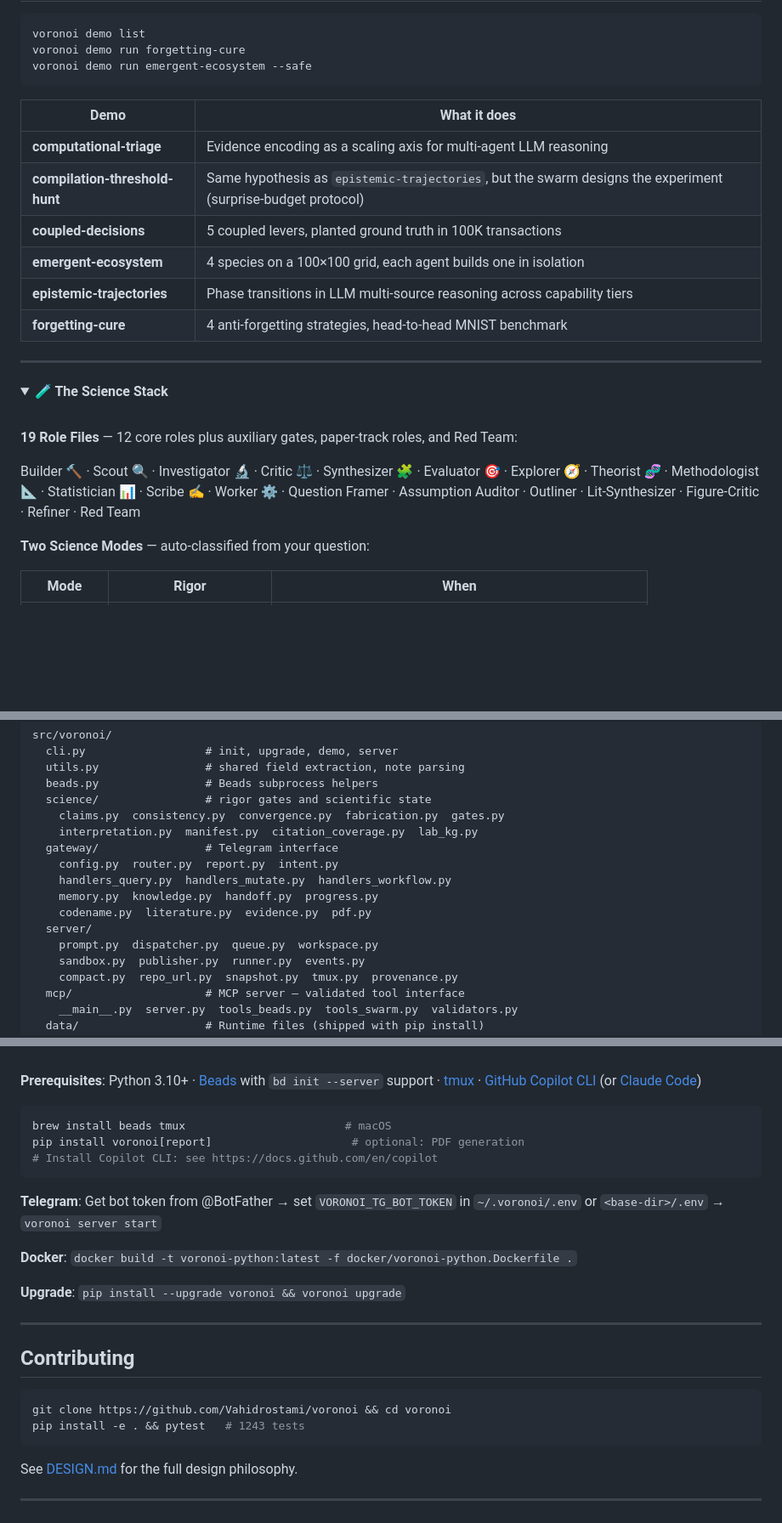
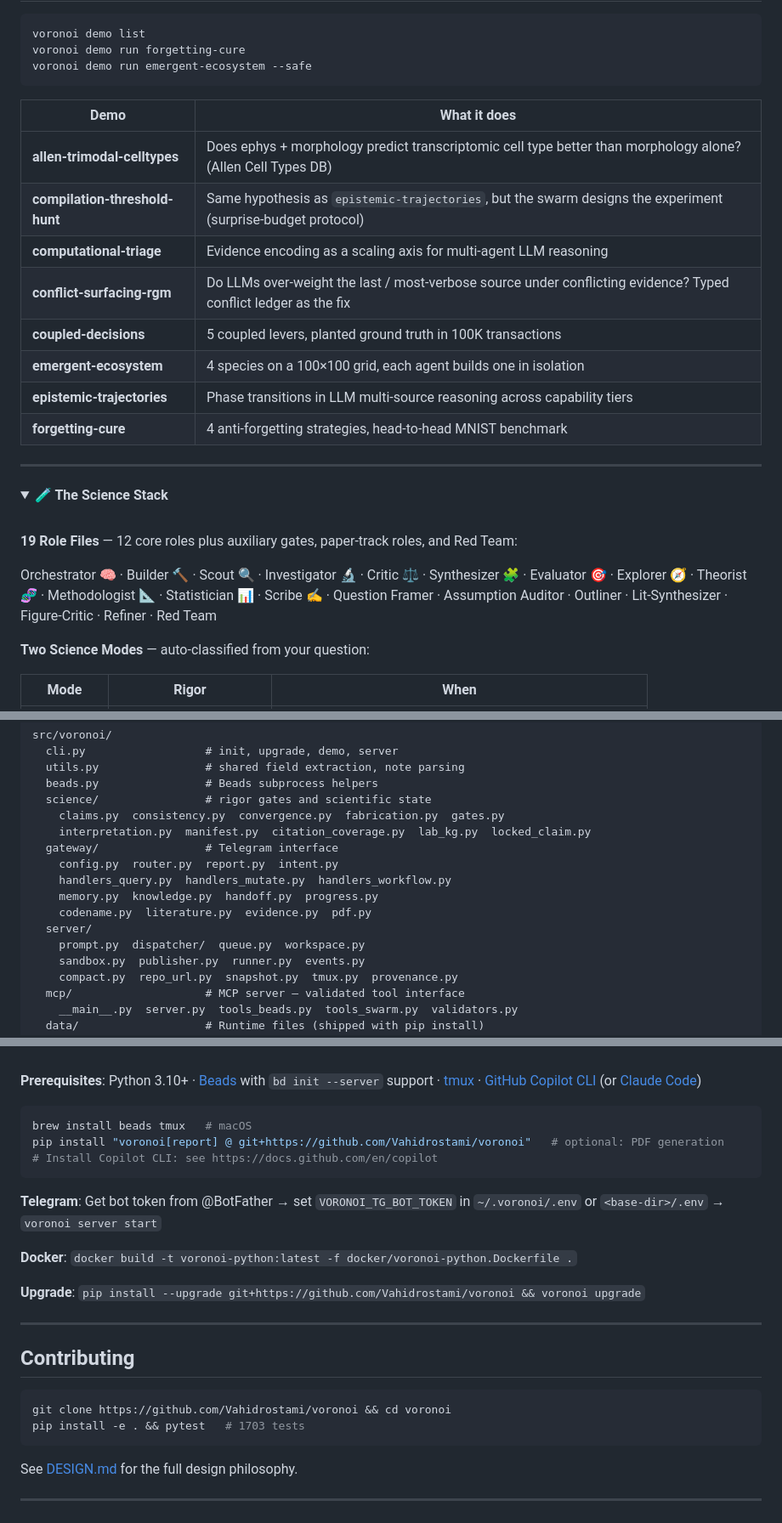
Before and after one commit to Vahidrostami/voronoi, a Markdown page: README.md, 3 parts joined by grey strips. Shown at 85% size. GitHub-like rendering; folded sections open; blank space fills up the shorter version.

Commit message:
fix: update installation instructions and improve command clarity in README

````diff
--- a/README.md
+++ b/README.md
@@ -192,8 +192,10 @@ voronoi demo run emergent-ecosystem --safe
 
 | Demo | What it does |
 |------|-------------|
+| **allen-trimodal-celltypes** | Does ephys + morphology predict transcriptomic cell type better than morphology alone? (Allen Cell Types DB) |
+| **compilation-threshold-hunt** | Same hypothesis as `epistemic-trajectories`, but the swarm designs the experiment (surprise-budget protocol) |
 | **computational-triage** | Evidence encoding as a scaling axis for multi-agent LLM reasoning |
-| **compilation-threshold-hunt** | Same hypothesis as `epistemic-trajectories`, but the swarm designs the experiment (surprise-budget protocol) |
+| **conflict-surfacing-rgm** | Do LLMs over-weight the last / most-verbose source under conflicting evidence? Typed conflict ledger as the fix |
 | **coupled-decisions** | 5 coupled levers, planted ground truth in 100K transactions |
 | **emergent-ecosystem** | 4 species on a 100×100 grid, each agent builds one in isolation |
 | **epistemic-trajectories** | Phase transitions in LLM multi-source reasoning across capability tiers |
@@ -208,7 +210,7 @@ voronoi demo run emergent-ecosystem --safe
 
 **19 Role Files** — 12 core roles plus auxiliary gates, paper-track roles, and Red Team:
 
-Builder 🔨 · Scout 🔍 · Investigator 🔬 · Critic ⚖️ · Synthesizer 🧩 · Evaluator 🎯 · Explorer 🧭 · Theorist 🧬 · Methodologist 📐 · Statistician 📊 · Scribe ✍️ · Worker ⚙️ · Question Framer · Assumption Auditor · Outliner · Lit-Synthesizer · Figure-Critic · Refiner · Red Team
+Orchestrator 🧠 · Builder 🔨 · Scout 🔍 · Investigator 🔬 · Critic ⚖️ · Synthesizer 🧩 · Evaluator 🎯 · Explorer 🧭 · Theorist 🧬 · Methodologist 📐 · Statistician 📊 · Scribe ✍️ · Question Framer · Assumption Auditor · Outliner · Lit-Synthesizer · Figure-Critic · Refiner · Red Team
 
 **Two Science Modes** — auto-classified from your question:
 
@@ -273,14 +275,14 @@ src/voronoi/
   beads.py                # Beads subprocess helpers
   science/                # rigor gates and scientific state
     claims.py  consistency.py  convergence.py  fabrication.py  gates.py
-    interpretation.py  manifest.py  citation_coverage.py  lab_kg.py
+    interpretation.py  manifest.py  citation_coverage.py  lab_kg.py  locked_claim.py
   gateway/                # Telegram interface
     config.py  router.py  report.py  intent.py
     handlers_query.py  handlers_mutate.py  handlers_workflow.py
     memory.py  knowledge.py  handoff.py  progress.py
     codename.py  literature.py  evidence.py  pdf.py
   server/
-    prompt.py  dispatcher.py  queue.py  workspace.py
+    prompt.py  dispatcher/  queue.py  workspace.py
     sandbox.py  publisher.py  runner.py  events.py
     compact.py  repo_url.py  snapshot.py  tmux.py  provenance.py
   mcp/                    # MCP server — validated tool interface
@@ -356,8 +358,8 @@ Voronoi orchestrates coding agents for scientific investigation. Here's how it c
 **Prerequisites**: Python 3.10+ · [Beads](https://github.com/gastownhall/beads) with `bd init --server` support · [tmux](https://github.com/tmux/tmux) · [GitHub Copilot CLI](https://docs.github.com/en/copilot/using-github-copilot/using-github-copilot-in-the-command-line) (or [Claude Code](https://docs.anthropic.com/en/docs/claude-code))
 
 ```bash
-brew install beads tmux                        # macOS
-pip install voronoi[report]                     # optional: PDF generation
+brew install beads tmux   # macOS
+pip install "voronoi[report] @ git+https://github.com/Vahidrostami/voronoi"   # optional: PDF generation
 # Install Copilot CLI: see https://docs.github.com/en/copilot
 ```
 
@@ -365,7 +367,7 @@ pip install voronoi[report]                     # optional: PDF generation
 
 **Docker**: `docker build -t voronoi-python:latest -f docker/voronoi-python.Dockerfile .`
 
-**Upgrade**: `pip install --upgrade voronoi && voronoi upgrade`
+**Upgrade**: `pip install --upgrade git+https://github.com/Vahidrostami/voronoi && voronoi upgrade`
 
 </details>
 
@@ -375,7 +377,7 @@ pip install voronoi[report]                     # optional: PDF generation
 
 ```bash
 git clone https://github.com/Vahidrostami/voronoi && cd voronoi
-pip install -e . && pytest   # 1243 tests
+pip install -e . && pytest   # 1703 tests
 ```
 
 See [DESIGN.md](DESIGN.md) for the full design philosophy.
````
Also changed, not shown: other parts of README.md (+5 -5 lines).
